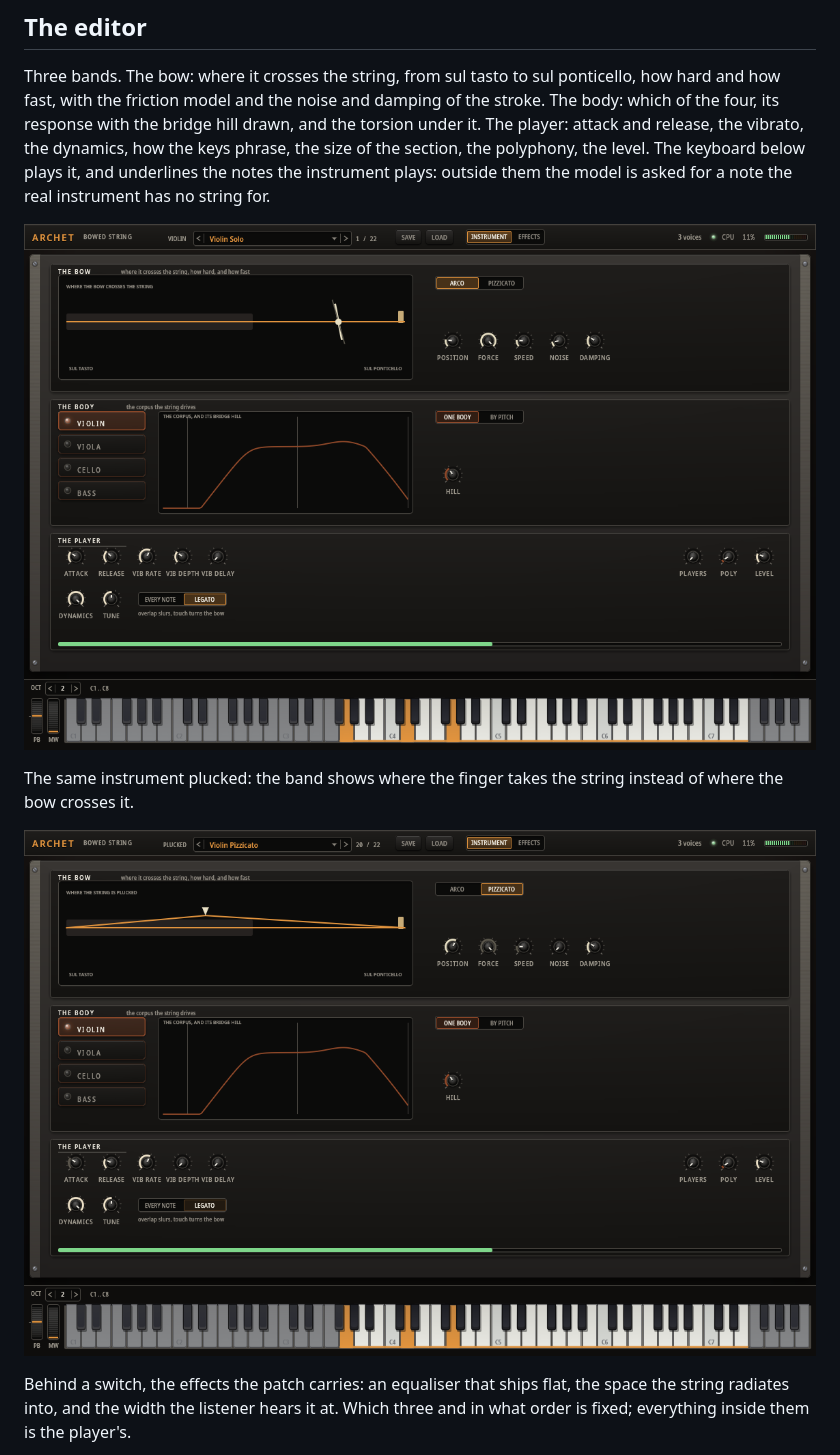
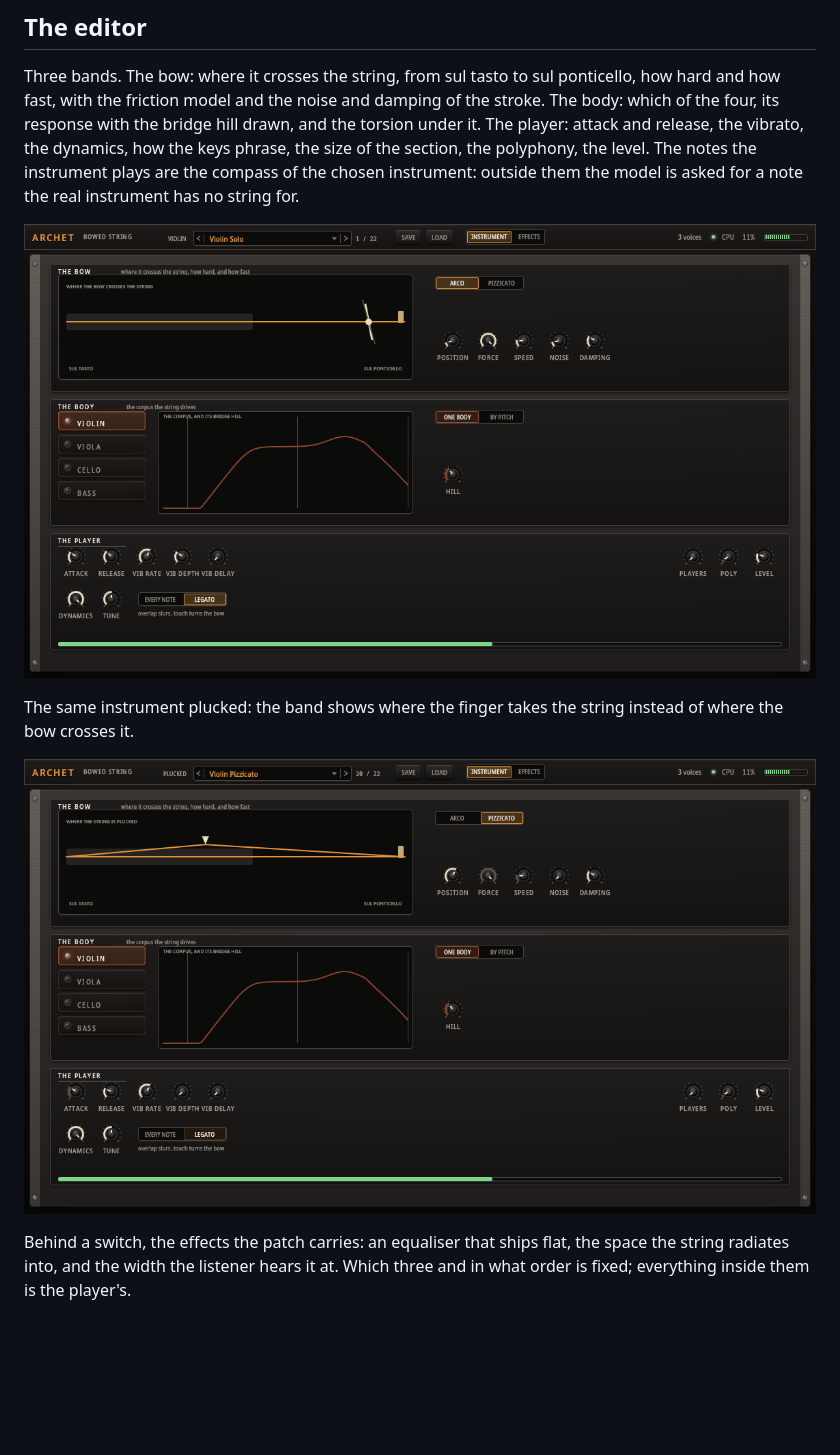
Before and after one commit to phonix-audio/archet, a Markdown page: README.md, the part around the change. GitHub-like rendering; pictures changed too: docs/screenshots/archet_arco.png, docs/screenshots/archet_pizzicato.png; blank space fills up the shorter version.

```diff
--- a/README.md
+++ b/README.md
@@ -25,9 +25,9 @@ and damping of the stroke. The body: which of the four, its response with
 the bridge hill drawn, and the torsion under it. The player: attack and
 release, the vibrato, the dynamics, how the keys phrase, the size of the
 section, the polyphony, the level.
-The keyboard below plays it, and underlines the notes the instrument
-plays: outside them the model is asked for a note the real instrument
-has no string for.
+The notes the instrument plays are the compass of the chosen instrument:
+outside them the model is asked for a note the real instrument has no
+string for.
 
 ![The editor, bowing](docs/screenshots/archet_arco.png)
 
```
Also changed, not shown: docs/screenshots/archet_effects.png, 5 other files.
